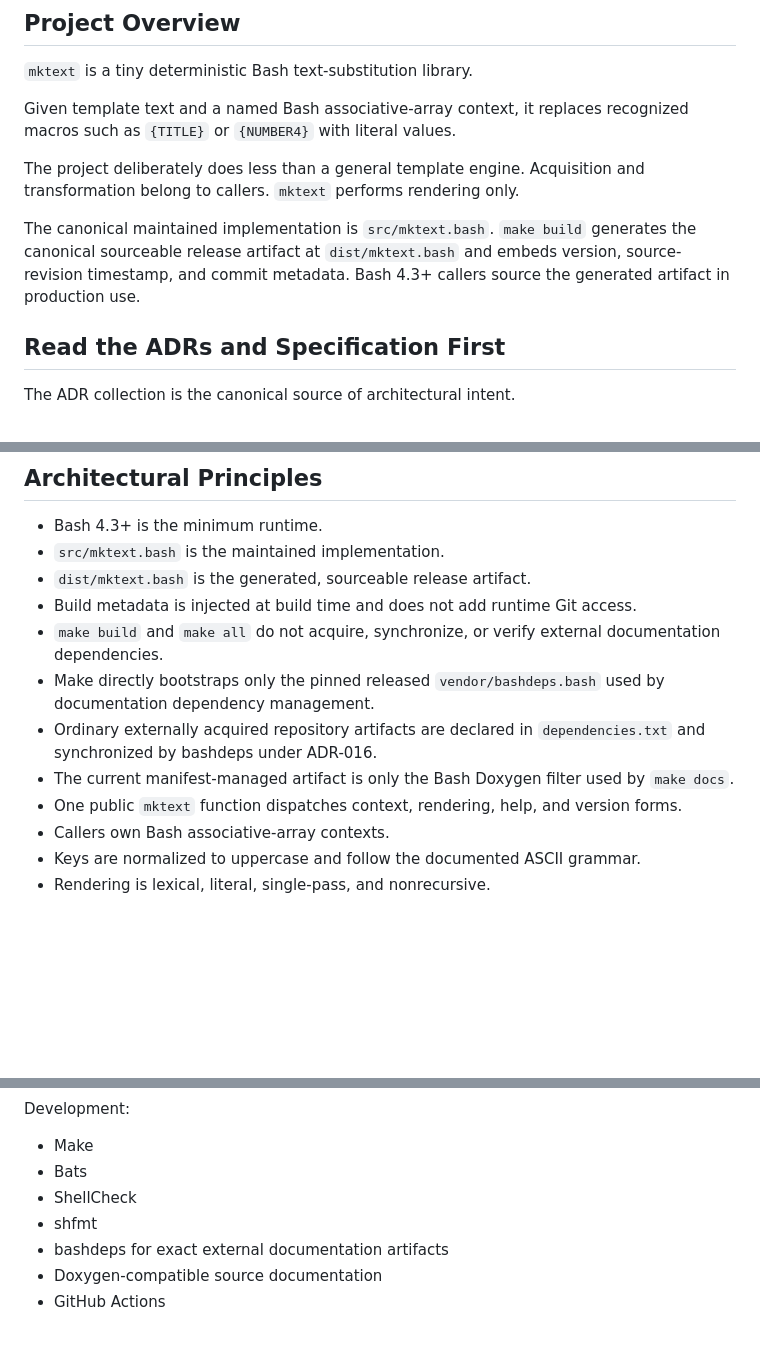
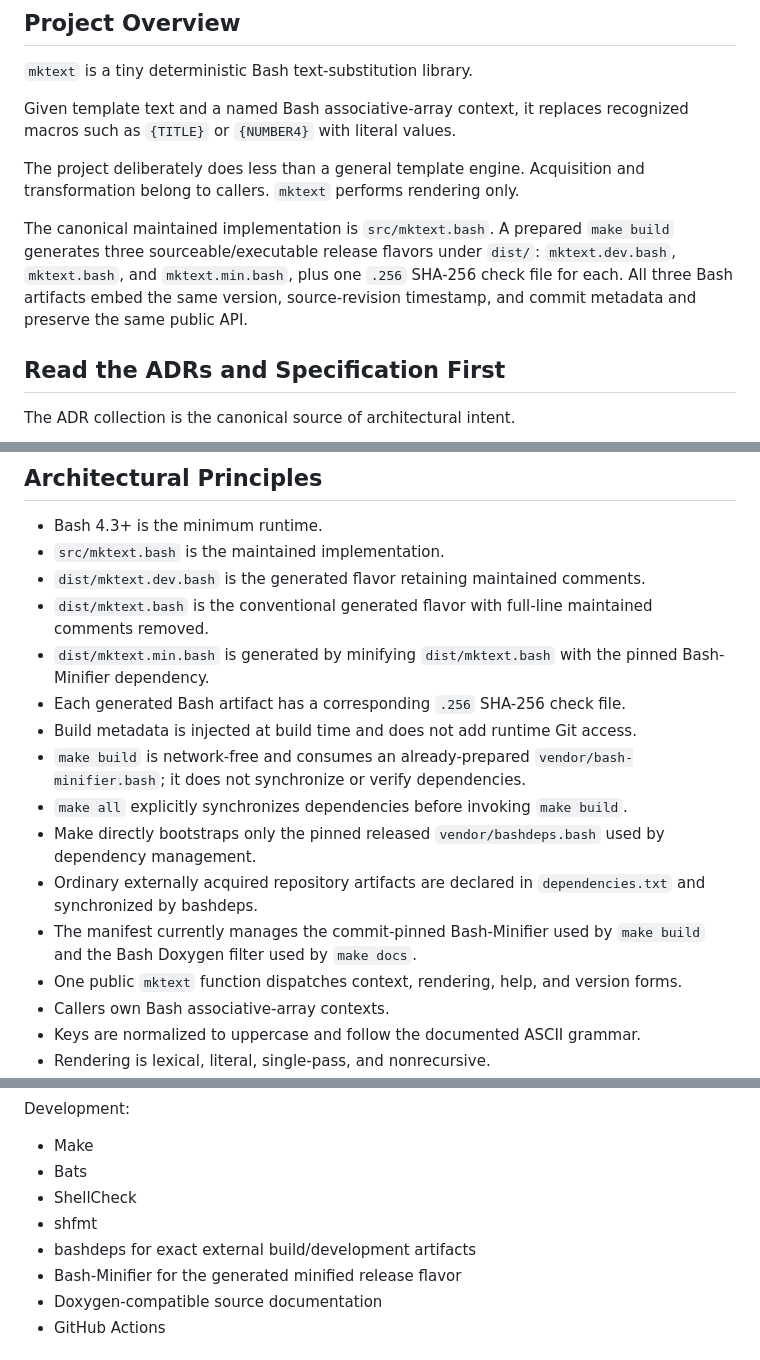
Before and after one commit to wesley-dean/mktext, a Markdown page: AGENTS.md, 3 parts joined by grey strips. Rendered like a GitHub page; blank space fills up the shorter version.

```diff
--- a/AGENTS.md
+++ b/AGENTS.md
@@ -15,10 +15,11 @@ recognized macros such as `{TITLE}` or `{NUMBER4}` with literal values.
 The project deliberately does less than a general template engine.  Acquisition
 and transformation belong to callers.  `mktext` performs rendering only.
 
-The canonical maintained implementation is `src/mktext.bash`.  `make build`
-generates the canonical sourceable release artifact at `dist/mktext.bash` and
-embeds version, source-revision timestamp, and commit metadata.  Bash 4.3+ callers
-source the generated artifact in production use.
+The canonical maintained implementation is `src/mktext.bash`.  A prepared
+`make build` generates three sourceable/executable release flavors under `dist/`:
+`mktext.dev.bash`, `mktext.bash`, and `mktext.min.bash`, plus one `.256` SHA-256
+check file for each.  All three Bash artifacts embed the same version,
+source-revision timestamp, and commit metadata and preserve the same public API.
 
 ## Read the ADRs and Specification First
 
@@ -55,16 +56,22 @@ Do not invent rationale when the repository does not establish it.
 
 - Bash 4.3+ is the minimum runtime.
 - `src/mktext.bash` is the maintained implementation.
-- `dist/mktext.bash` is the generated, sourceable release artifact.
+- `dist/mktext.dev.bash` is the generated flavor retaining maintained comments.
+- `dist/mktext.bash` is the conventional generated flavor with full-line maintained
+  comments removed.
+- `dist/mktext.min.bash` is generated by minifying `dist/mktext.bash` with the
+  pinned Bash-Minifier dependency.
+- Each generated Bash artifact has a corresponding `.256` SHA-256 check file.
 - Build metadata is injected at build time and does not add runtime Git access.
-- `make build` and `make all` do not acquire, synchronize, or verify external
-  documentation dependencies.
+- `make build` is network-free and consumes an already-prepared
+  `vendor/bash-minifier.bash`; it does not synchronize or verify dependencies.
+- `make all` explicitly synchronizes dependencies before invoking `make build`.
 - Make directly bootstraps only the pinned released `vendor/bashdeps.bash` used by
-  documentation dependency management.
+  dependency management.
 - Ordinary externally acquired repository artifacts are declared in
-  `dependencies.txt` and synchronized by bashdeps under ADR-016.
-- The current manifest-managed artifact is only the Bash Doxygen filter used by
-  `make docs`.
+  `dependencies.txt` and synchronized by bashdeps.
+- The manifest currently manages the commit-pinned Bash-Minifier used by
+  `make build` and the Bash Doxygen filter used by `make docs`.
 - One public `mktext` function dispatches context, rendering, help, and version
   forms.
 - Callers own Bash associative-array contexts.
@@ -89,7 +96,8 @@ Development:
 - Bats
 - ShellCheck
 - shfmt
-- bashdeps for exact external documentation artifacts
+- bashdeps for exact external build/development artifacts
+- Bash-Minifier for the generated minified release flavor
 - Doxygen-compatible source documentation
 - GitHub Actions
 
```
Also changed, not shown: other parts of AGENTS.md (+85 -42 lines).
